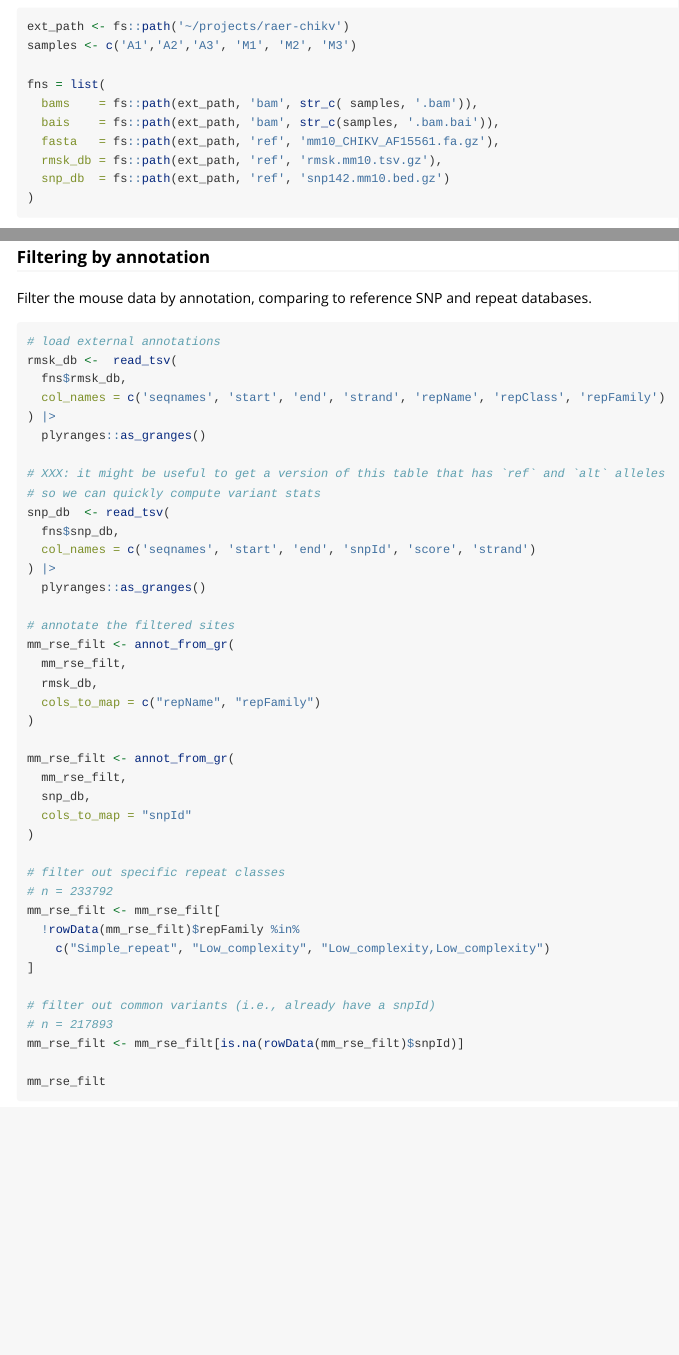
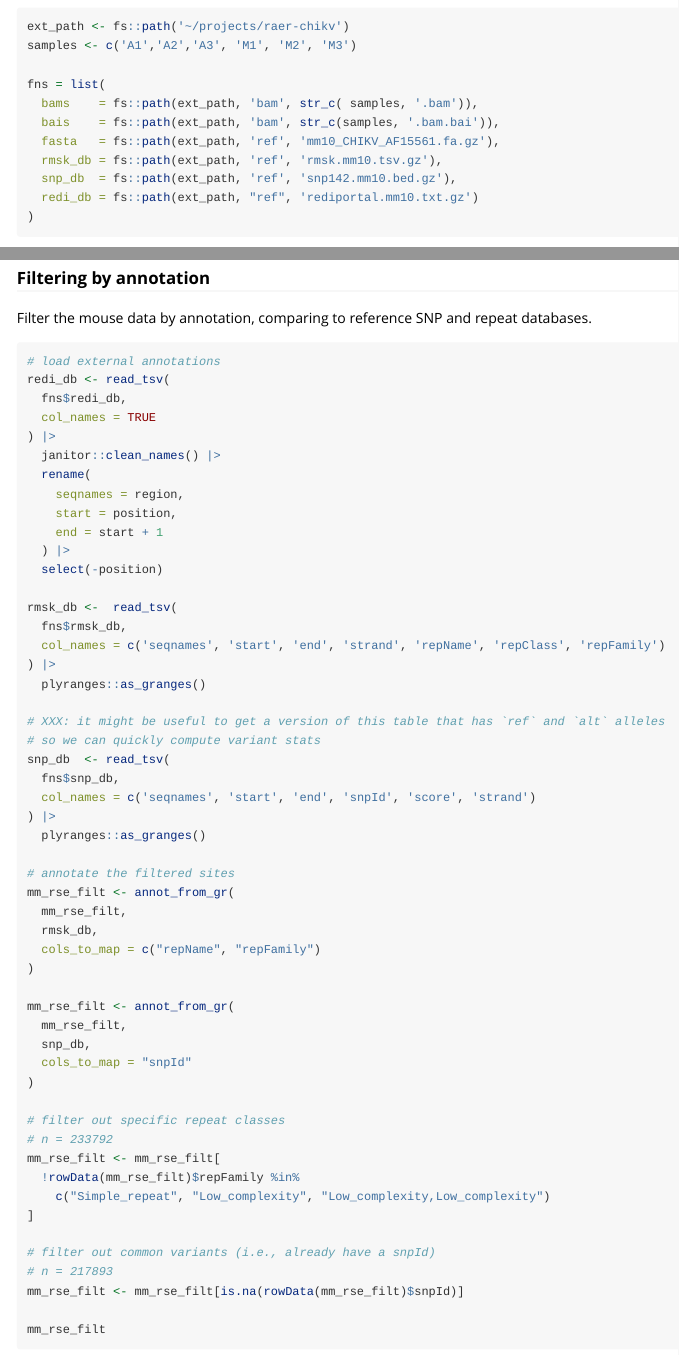
Before and after one commit to rnabioco/raer, an R Markdown document (vignettes/chikv-editing.Rmd): the page in a window 1100 px wide, from 720 px down, and a second part further down, joined at a grey line. Rendered offline with R 4.5, knitr and Pandoc, with nearby package versions; some code elsewhere in the file could not run offline.

Commit message:
add rediportal

````diff
--- a/vignettes/chikv-editing.Rmd
+++ b/vignettes/chikv-editing.Rmd
@@ -65,7 +65,8 @@ fns = list(
   bais    = fs::path(ext_path, 'bam', str_c(samples, '.bam.bai')),
   fasta   = fs::path(ext_path, 'ref', 'mm10_CHIKV_AF15561.fa.gz'),
   rmsk_db = fs::path(ext_path, 'ref', 'rmsk.mm10.tsv.gz'),
-  snp_db  = fs::path(ext_path, 'ref', 'snp142.mm10.bed.gz')
+  snp_db  = fs::path(ext_path, 'ref', 'snp142.mm10.bed.gz'),
+  redi_db = fs::path(ext_path, "ref", 'rediportal.mm10.txt.gz')
 )
 ```
 
@@ -228,6 +229,18 @@ repeat databases.
 
 ```{r annotate_rse, eval = FALSE}
 # load external annotations
+redi_db <- read_tsv(
+  fns$redi_db,
+  col_names = TRUE
+) |>
+  janitor::clean_names() |>
+  rename(
+    seqnames = region,
+    start = position,
+    end = start + 1
+  ) |>
+  select(-position)
+
 rmsk_db <-  read_tsv(
   fns$rmsk_db,
   col_names = c('seqnames', 'start', 'end', 'strand', 'repName', 'repClass', 'repFamily')
````
